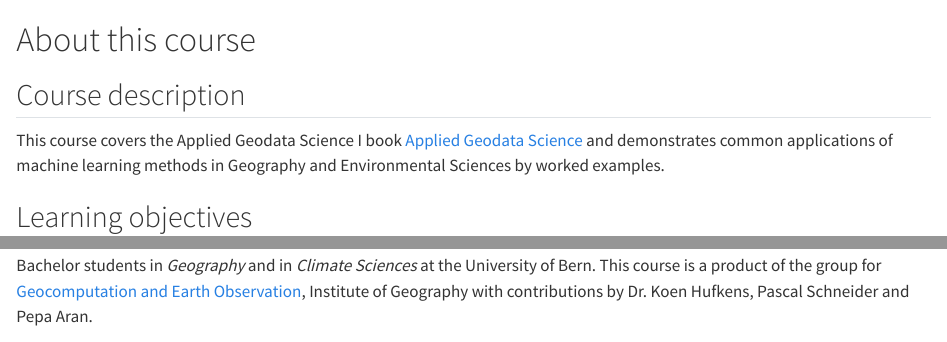
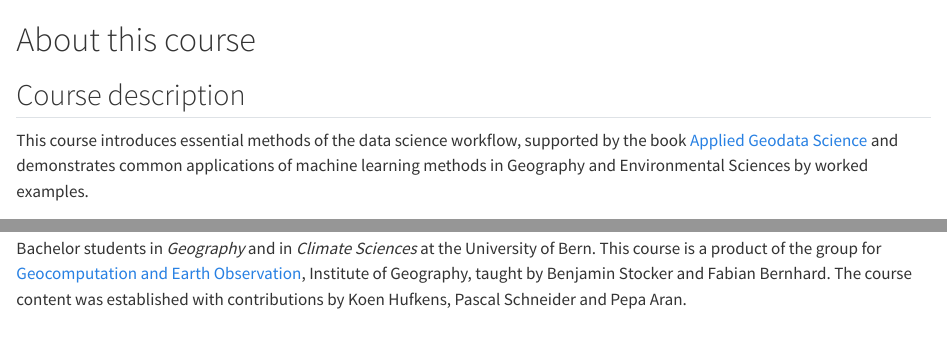
Before and after one commit to geco-bern/agds1_course, a Quarto document (book/index.qmd): the page in a window 1100 px wide, from its top, and a second part further down, joined at a grey line. Rendered offline with R 4.5, knitr and Pandoc in place of Quarto, with nearby package versions.

Commit message:
Update page "About this course"

```diff
--- a/book/index.qmd
+++ b/book/index.qmd
@@ -6,7 +6,7 @@ title-block-banner: true
 
 ## Course description
 
-This course covers the Applied Geodata Science I book [Applied Geodata Science](https://geco-bern.github.io/agds/) and demonstrates common applications of machine learning methods in Geography and Environmental Sciences by worked examples.
+This course introduces essential methods of the data science workflow, supported by the book [Applied Geodata Science](https://geco-bern.github.io/agds_book/) and demonstrates common applications of machine learning methods in Geography and Environmental Sciences by worked examples.
 
 ## Learning objectives
 
@@ -31,6 +31,6 @@ knitr::include_graphics("./images/data_science_workflow_keywords.png")
 ## Target audience and prerequisites
 
 Bachelor students in *Geography* and in *Climate Sciences* at the University of Bern.
-This course is a product of the group for [Geocomputation and Earth Observation](https://geco-group.org/), Institute of Geography with contributions by Dr. Koen Hufkens, Pascal Schneider and Pepa Aran.
+This course is a product of the group for [Geocomputation and Earth Observation](https://geco-group.org/), Institute of Geography, taught by Benjamin Stocker and Fabian Bernhard. The course content was established with contributions by Koen Hufkens, Pascal Schneider and Pepa Aran.
 
 ![](./images/logo_unibern_squid3.png){width="30%"} ![](./images/geco_logo_fullname.png){width="30%"}
```
